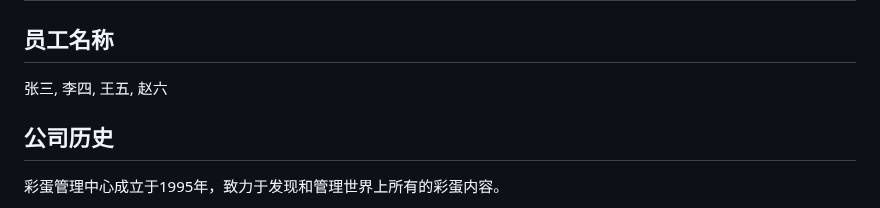
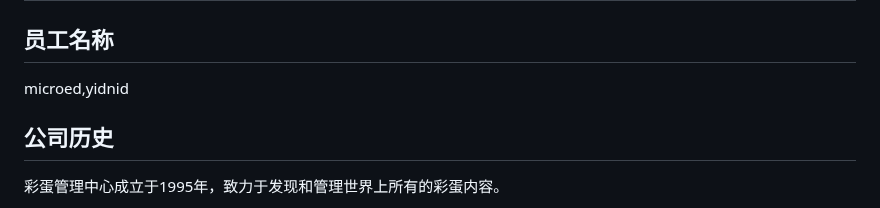
Before and after one commit to microededt/666, a Markdown page: README.md, the part around the change. GitHub-like rendering.

```diff
--- a/README.md
+++ b/README.md
@@ -73,7 +73,7 @@
     <main>
         <section>
             <h2>员工名称</h2>
-            <p>张三, 李四, 王五, 赵六</p>
+            <p>microed,yidnid</p>
         </section>
         <section>
             <h2>公司历史</h2>
```
